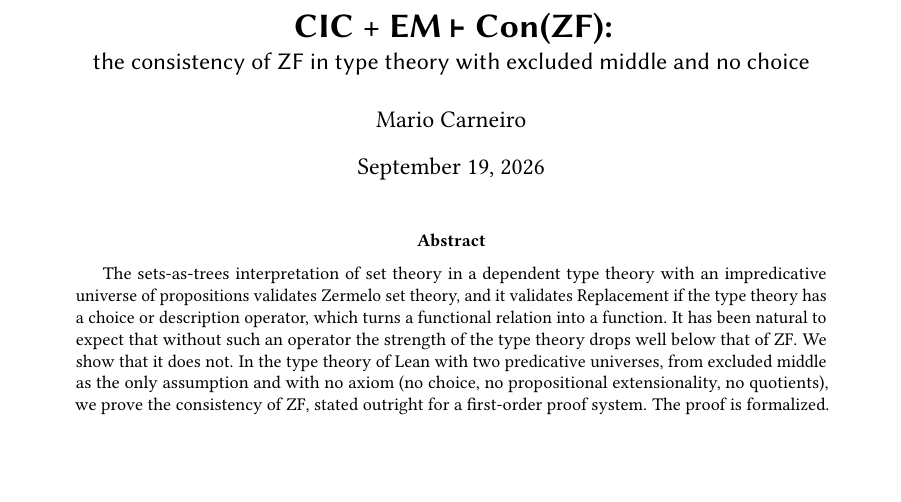
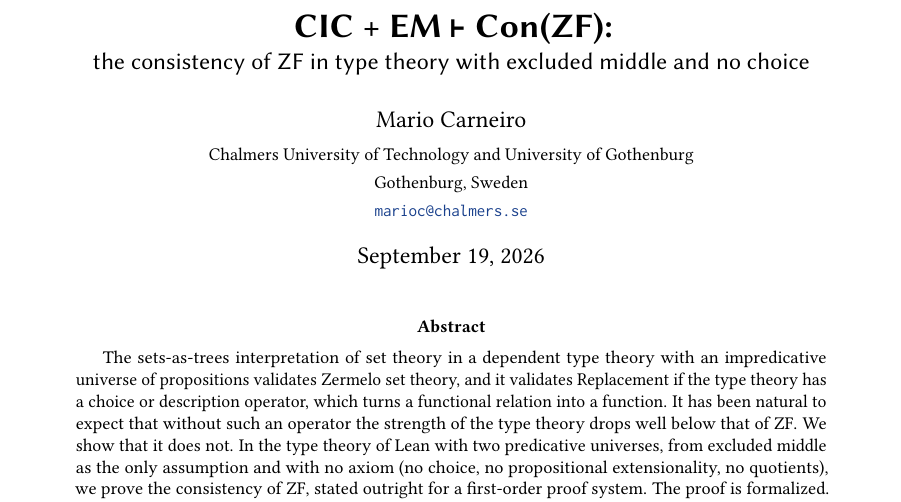
Before and after one commit to barras/ConZF, a LaTeX paper (doc/main.tex): part of page 1 of 13, cut so that both start at the same text, the shorter picture padded with empty space. Compiled offline with pdfLaTeX.

Commit message:
fix frontmatter

```diff
--- a/doc/main.tex
+++ b/doc/main.tex
@@ -18,6 +18,14 @@
 \titleformat{\paragraph}[runin]{\normalfont\sffamily\bfseries}{}{0em}{#1}
 \titlespacing*{\section}{0pt}{2.2ex plus .6ex minus .2ex}{1.1ex plus .2ex}
 \titlespacing*{\paragraph}{0pt}{1.4ex plus .4ex minus .2ex}{0.6em}
+% Running head: short title and author, page number in the footer.
+\usepackage{fancyhdr}
+\pagestyle{fancy}
+\fancyhf{}
+\fancyhead[L]{\footnotesize\scshape CIC + EM $\vdash$ Con(ZF)}
+\fancyhead[R]{\footnotesize\scshape Mario Carneiro}
+\fancyfoot[C]{\thepage}
+\renewcommand{\headrulewidth}{0pt}
 \definecolor{linkblue}{rgb}{0.10,0.25,0.55}
 \usepackage[colorlinks,linkcolor=linkblue,citecolor=linkblue,urlcolor=linkblue]{hyperref}
 
@@ -54,7 +62,10 @@
 
 \title{\sffamily\bfseries CIC + EM $\boldsymbol{\vdash}$ Con(ZF):\\[0.3ex]
   \normalfont\sffamily\large the consistency of ZF in type theory with excluded middle and no choice}
-\author{Mario Carneiro}
+\author{Mario Carneiro\\[0.5ex]
+  \small Chalmers University of Technology and University of Gothenburg\\
+  \small Gothenburg, Sweden\\
+  \small\href{mailto:marioc@chalmers.se}{\texttt{marioc@chalmers.se}}}
 \date{\today}
 \maketitle
 
```
